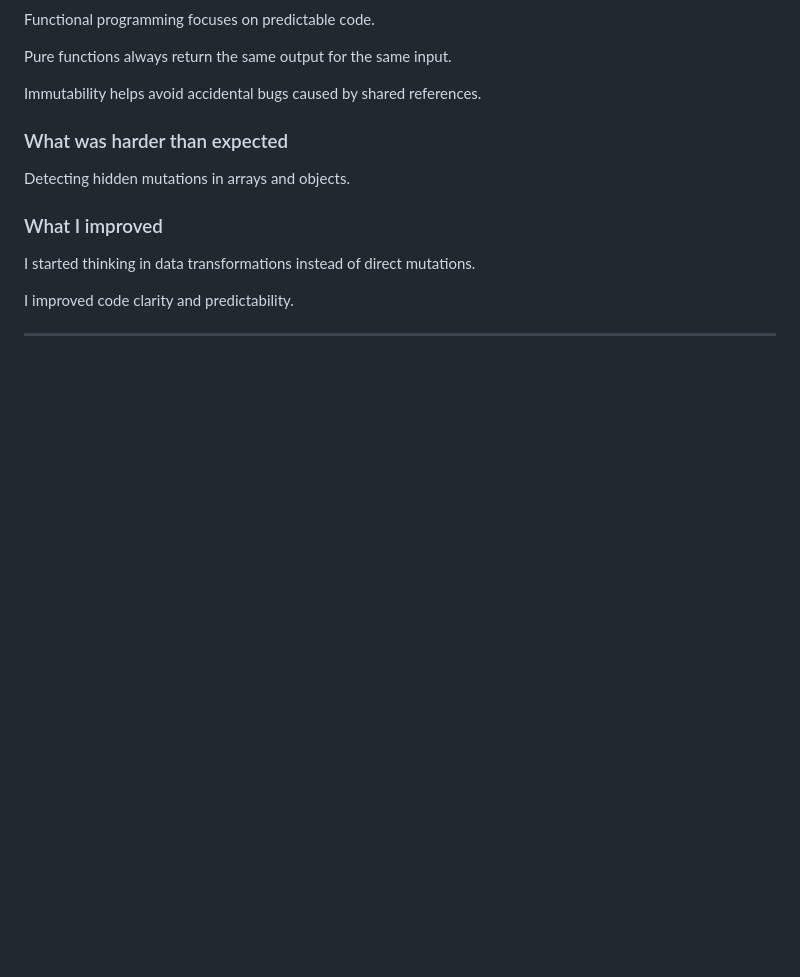
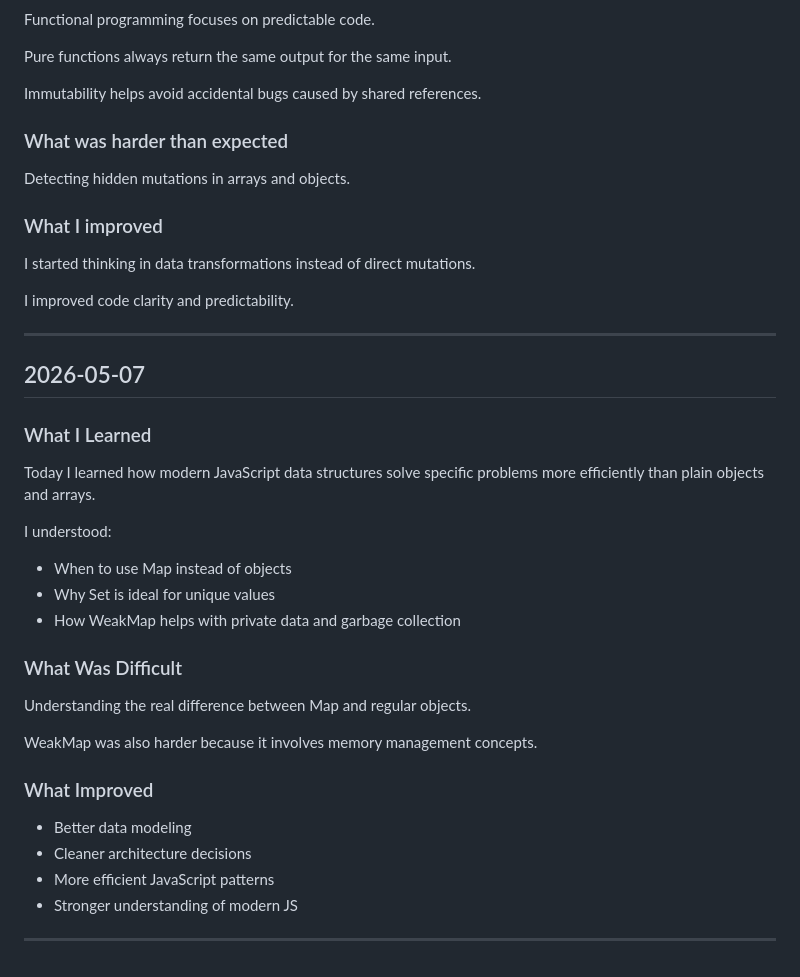
Before and after one commit to angelajasso/engineering-foundations, a Markdown page: docs/engineering/learning-log.md, the part around the change. GitHub-like rendering; blank space fills up the shorter version.

Commit message:
docs: add modern data structures

```diff
--- a/docs/engineering/learning-log.md
+++ b/docs/engineering/learning-log.md
@@ -832,3 +832,36 @@ I started thinking in data transformations instead of direct mutations.
 I improved code clarity and predictability.
 
 ---
+
+## 2026-05-07
+
+
+### What I Learned
+
+Today I learned how modern JavaScript data structures
+solve specific problems more efficiently than plain
+objects and arrays.
+
+I understood:
+
+- When to use Map instead of objects
+- Why Set is ideal for unique values
+- How WeakMap helps with private data
+  and garbage collection
+
+### What Was Difficult
+
+Understanding the real difference between
+Map and regular objects.
+
+WeakMap was also harder because it involves
+memory management concepts.
+
+### What Improved
+
+- Better data modeling
+- Cleaner architecture decisions
+- More efficient JavaScript patterns
+- Stronger understanding of modern JS
+
+---
```
Also changed, not shown: docs/js/modern-data-estructures.md (added, +470 -0 lines).
